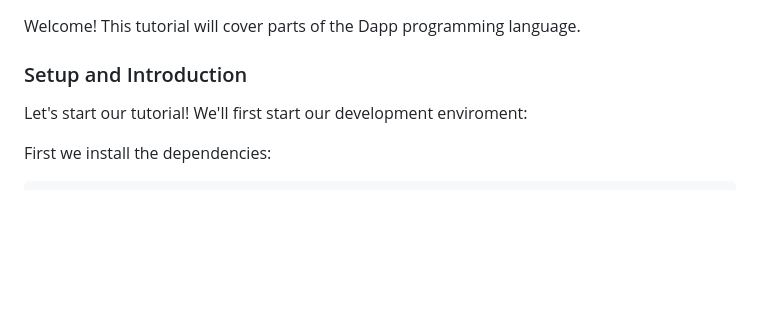
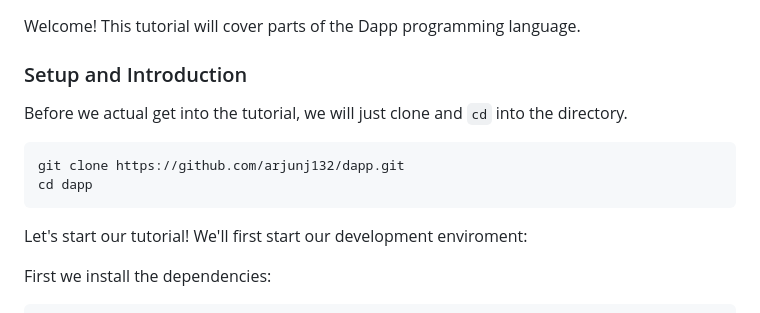
Before and after one commit to arjunj132/dapp, a Markdown page: README.md, the part around the change. Drawn GitHub-style; blank space fills up the shorter version.

````diff
--- a/README.md
+++ b/README.md
@@ -32,6 +32,14 @@ Welcome! This tutorial will cover parts of the Dapp programming language.
 
 
 ### Setup and Introduction
+
+Before we actual get into the tutorial, we will just clone and `cd` into the directory.
+
+```bash
+git clone https://github.com/arjunj132/dapp.git
+cd dapp
+```
+
 Let's start our tutorial! We'll first start our development enviroment:
 
 First we install the dependencies:
````
